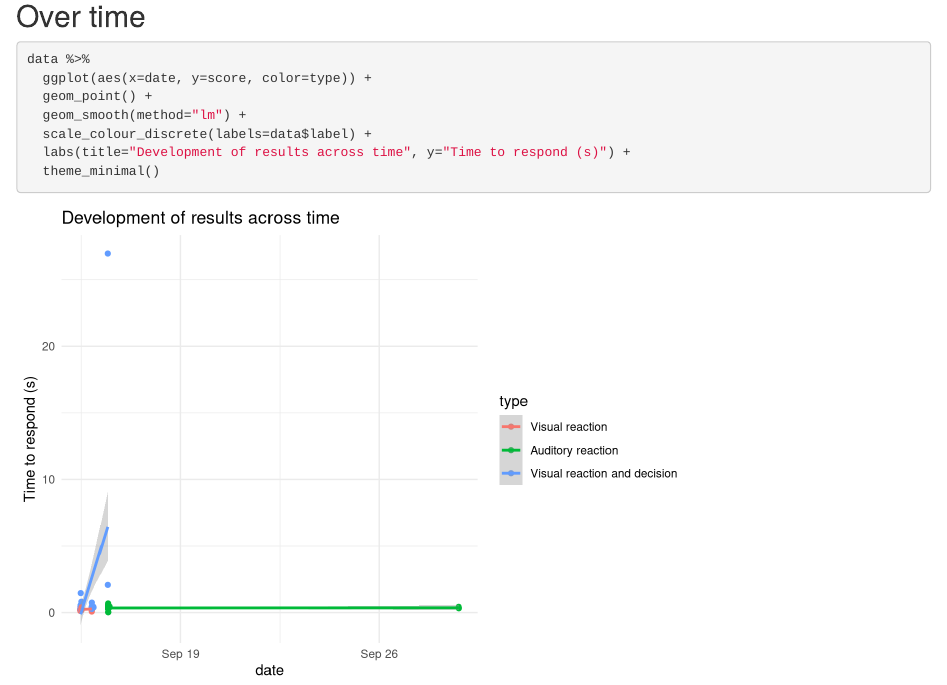
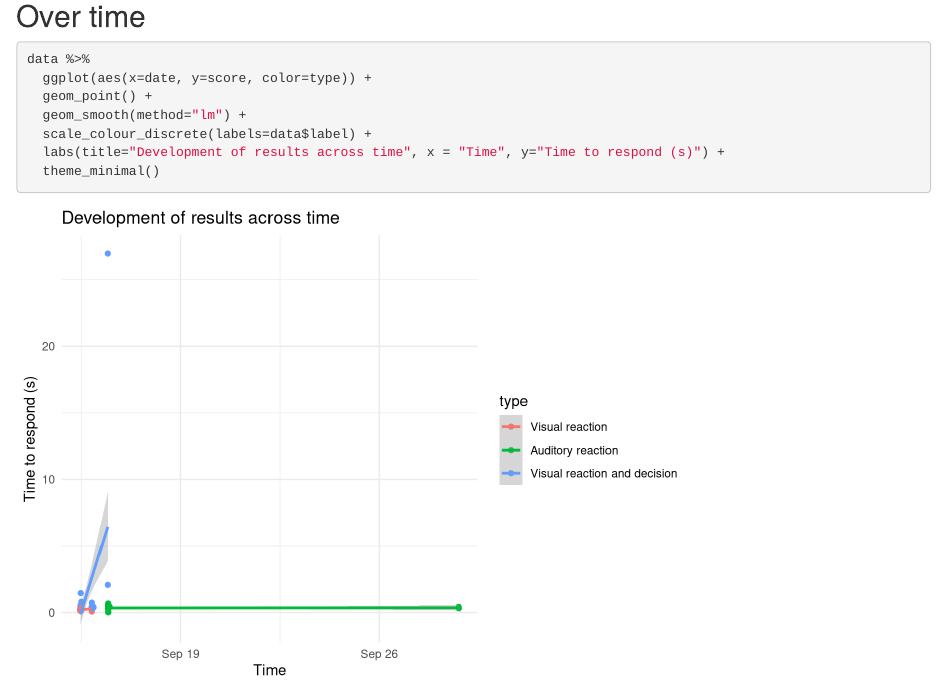
Before and after one commit to dlundgaard/psychopy-demo, an R Markdown document (visualization.Rmd): the page in a window 1100 px wide, from 3020 px down. Rendered offline with R 4.5, knitr and Pandoc, with nearby package versions.

Commit message:
Minor addition of axis label

````diff
--- a/visualization.Rmd
+++ b/visualization.Rmd
@@ -91,6 +91,6 @@ data %>%
   geom_point() +
   geom_smooth(method="lm") +
   scale_colour_discrete(labels=data$label) +
-  labs(title="Development of results across time", y="Time to respond (s)") +
+  labs(title="Development of results across time", x = "Time", y="Time to respond (s)") +
   theme_minimal()
 ```
````
